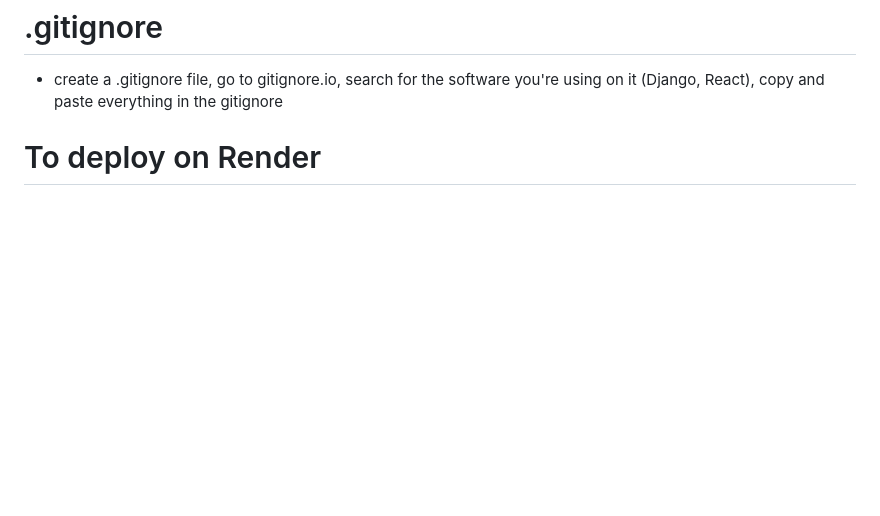
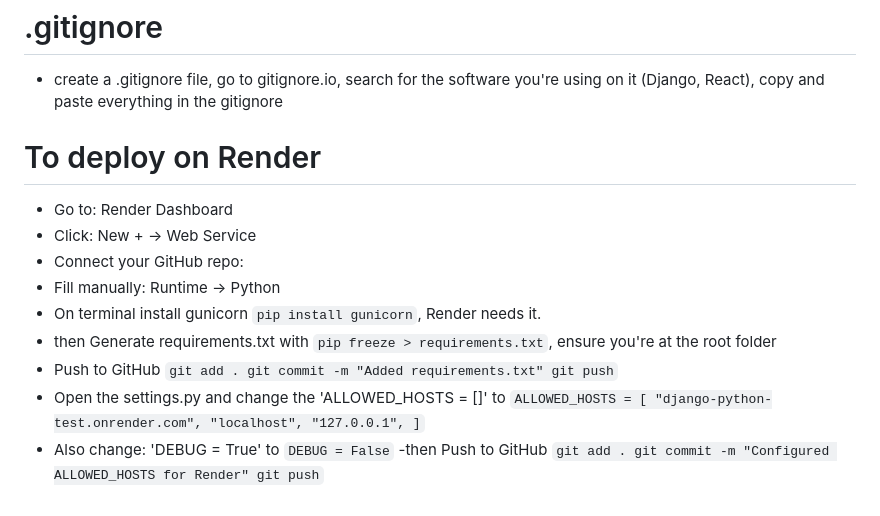
Before and after one commit to f-lajoc/Django-python-test, a Markdown page: readMe.md, the part around the change. Rendered like a GitHub page; blank space fills up the shorter version.

```diff
--- a/readMe.md
+++ b/readMe.md
@@ -285,3 +285,21 @@ def homepage(request):
 # .gitignore
 - create a .gitignore file, go to gitignore.io, search for the software you're using on it (Django, React), copy and paste everything in the gitignore
 # To deploy on Render
+- Go to: Render Dashboard
+- Click: New + → Web Service
+- Connect your GitHub repo:
+- Fill manually: Runtime → Python
+- On terminal install gunicorn `pip install gunicorn`, Render needs it.
+- then Generate requirements.txt with `pip freeze > requirements.txt`, ensure you're at the root folder
+- Push to GitHub `git add .
+git commit -m "Added requirements.txt"
+git push`
+- Open the settings.py and change the 'ALLOWED_HOSTS = []' to `ALLOWED_HOSTS = [
+    "django-python-test.onrender.com",
+    "localhost",
+    "127.0.0.1",
+]`
+- Also change: 'DEBUG = True' to `DEBUG = False`
+-then  Push to GitHub `git add .
+git commit -m "Configured ALLOWED_HOSTS for Render"
+git push`
```
